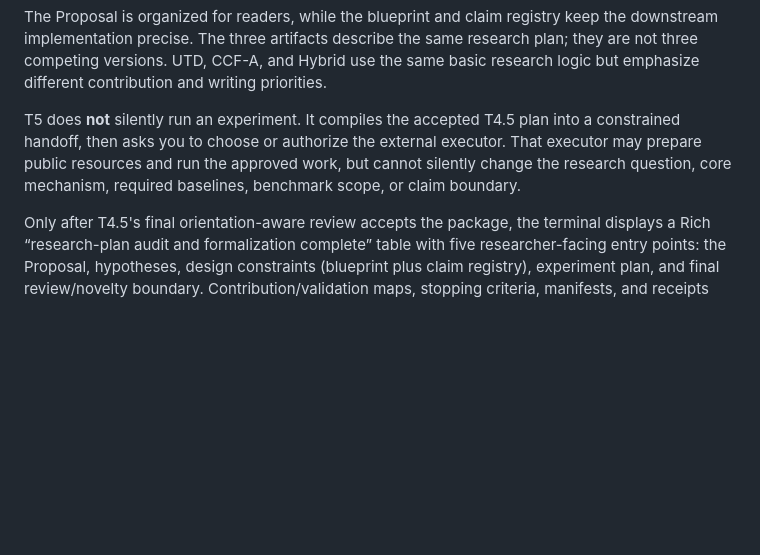
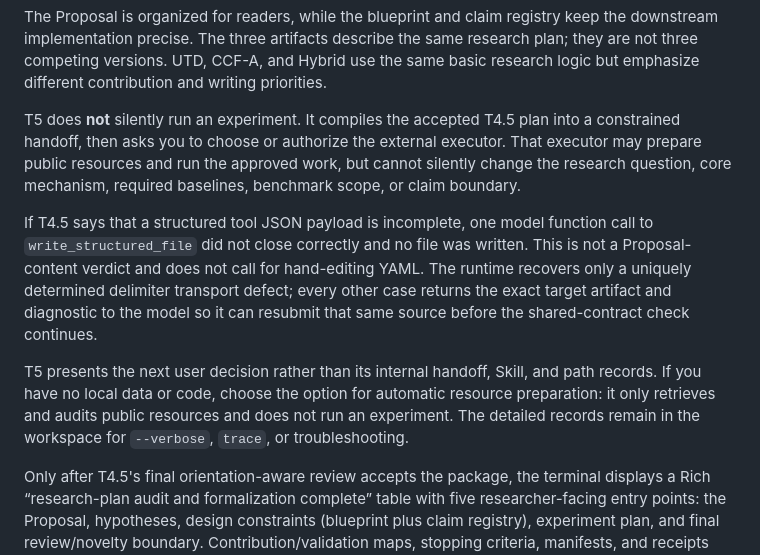
Before and after one commit to MengkunLiang/DIG-ResearchOS, a Markdown page: README.md, the part around the change. Drawn GitHub-style; blank space fills up the shorter version.

Commit message:
docs: explain t45 payload recovery and t5 decisions

```diff
--- a/README.md
+++ b/README.md
@@ -117,6 +117,10 @@ T4.5 turns a promising Idea into a research plan. It has three checkpoints:
 The Proposal is organized for readers, while the blueprint and claim registry keep the downstream implementation precise. The three artifacts describe the same research plan; they are not three competing versions. UTD, CCF-A, and Hybrid use the same basic research logic but emphasize different contribution and writing priorities.
 
 T5 does **not** silently run an experiment. It compiles the accepted T4.5 plan into a constrained handoff, then asks you to choose or authorize the external executor. That executor may prepare public resources and run the approved work, but cannot silently change the research question, core mechanism, required baselines, benchmark scope, or claim boundary.
+
+If T4.5 says that a structured tool JSON payload is incomplete, one model function call to `write_structured_file` did not close correctly and no file was written. This is not a Proposal-content verdict and does not call for hand-editing YAML. The runtime recovers only a uniquely determined delimiter transport defect; every other case returns the exact target artifact and diagnostic to the model so it can resubmit that same source before the shared-contract check continues.
+
+T5 presents the next user decision rather than its internal handoff, Skill, and path records. If you have no local data or code, choose the option for automatic resource preparation: it only retrieves and audits public resources and does not run an experiment. The detailed records remain in the workspace for `--verbose`, `trace`, or troubleshooting.
 
 Only after T4.5's final orientation-aware review accepts the package, the terminal displays a Rich “research-plan audit and formalization complete” table with five researcher-facing entry points: the Proposal, hypotheses, design constraints (blueprint plus claim registry), experiment plan, and final review/novelty boundary. Contribution/validation maps, stopping criteria, manifests, and receipts remain saved for T5 and `--verbose`, but do not crowd the completion table. T5 consumes that accepted package; you do not need to find it from memory.
 
```
Also changed, not shown: README.zh-CN.md (+4 -0 lines).
